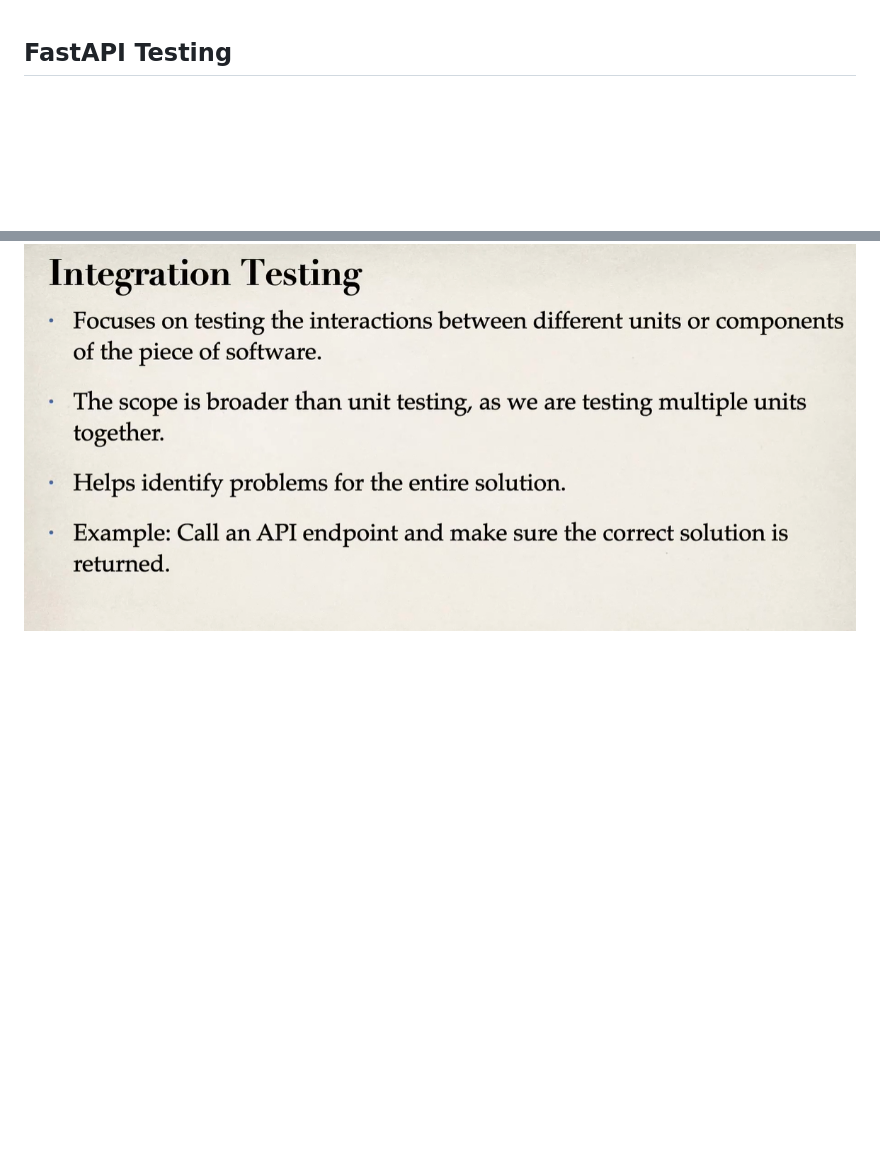
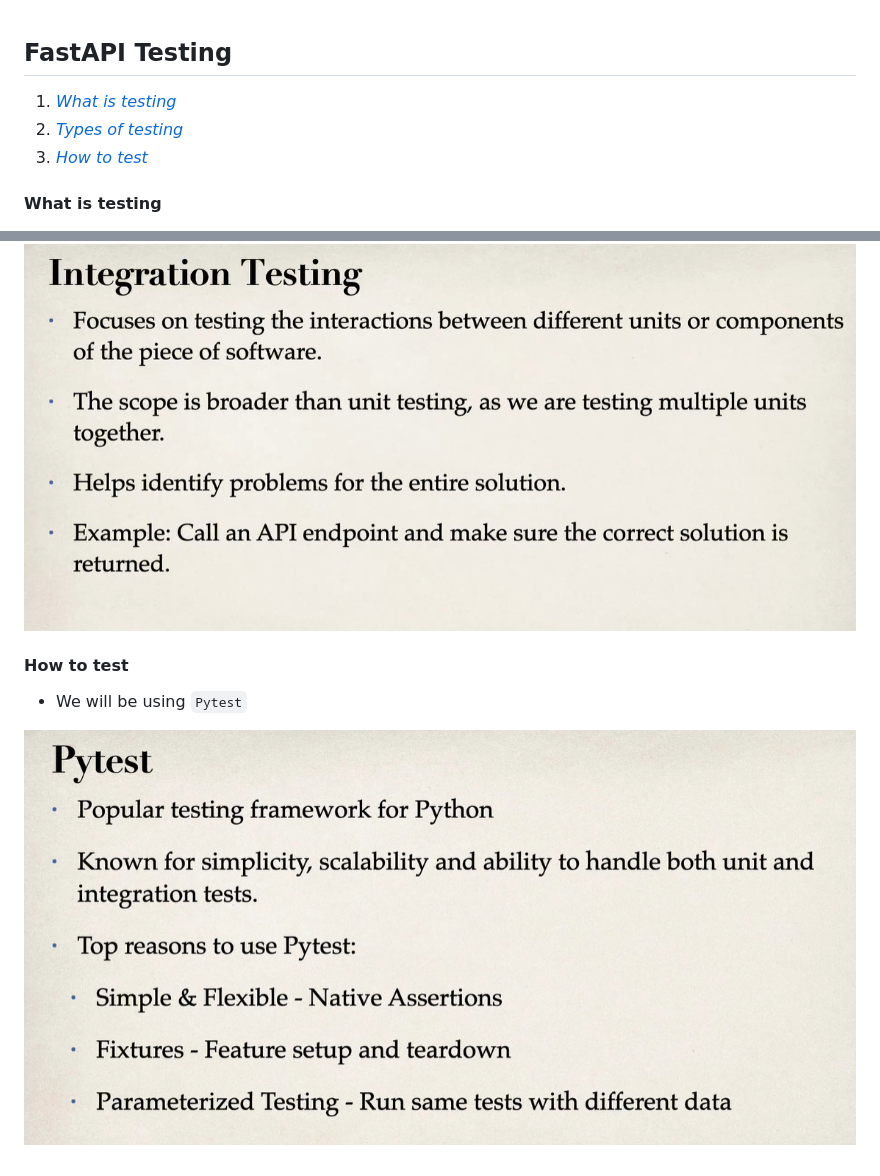
Before and after one commit to udemyFDE/fast-api, a Markdown page: Project-4-unit-n-integration-test/Readme.md, 2 parts joined by grey strips. GitHub-like rendering; pictures changed too: Project-4-unit-n-integration-test/images/about-pytest.png (added); blank space fills up the shorter version.

Commit message:
fast api project-4 unit and integration testing

```diff
--- a/Project-4-unit-n-integration-test/Readme.md
+++ b/Project-4-unit-n-integration-test/Readme.md
@@ -1,4 +1,9 @@
 ## FastAPI Testing
 
+1. [_What is testing_](#what-is-testing)
+2. [_Types of testing_](#types-of-testing)
+3. [_How to test_](#how-to-test)
+
+#### What is testing
 ![alt text](./images/what-is-testing.png)
 
@@ -16,2 +21,9 @@
 
 ![alt text](./images/what-is-integration-testing.png)
+
+
+#### How to test
+
+* We will be using `Pytest`
+
+![alt text](./images/about-pytest.png)
```
Also changed, not shown: other parts of Project-4-unit-n-integration-test/Readme.md (+4 -4 lines).
